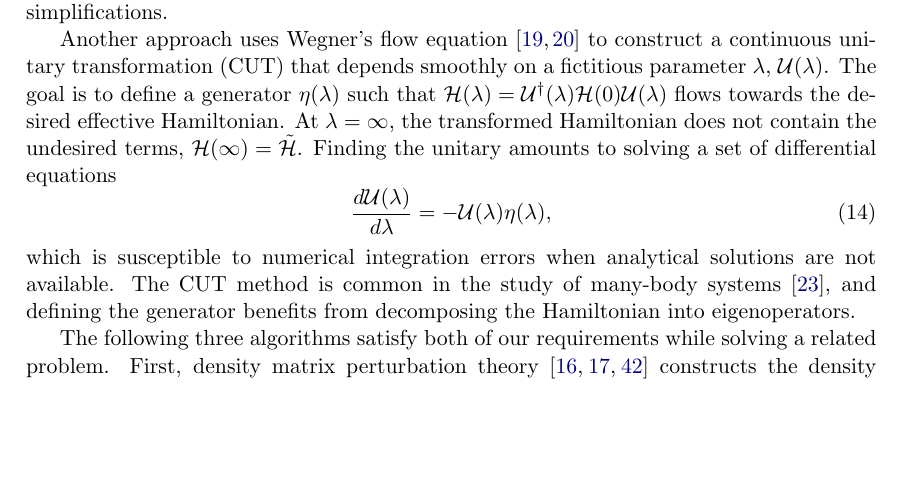
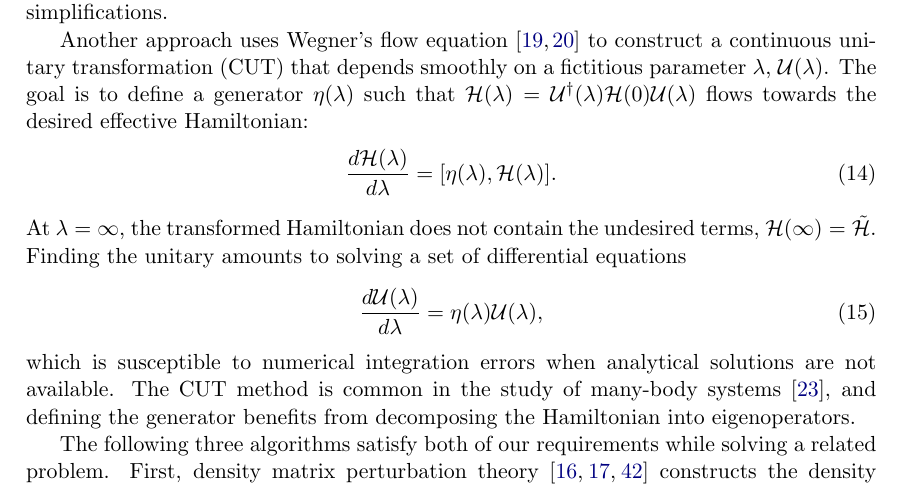
Before and after one commit to quantum-tinkerer/pymablock, a LaTeX document (paper/paper.tex, which reads paper/algorithm.tex): part of page 13 of 28, cut so that both start at the same text, the shorter picture padded with empty space. Compiled offline with pdfLaTeX.

Commit message:
fix wegner equation

```diff
--- a/paper/algorithm.tex
+++ b/paper/algorithm.tex
@@ -135,12 +135,17 @@ Still, this choice results in an expression for $\tilde{\mathcal{H}}$ whose term
 
 \co{Continuous unitary transformations are another approach that relies on solving differential equations.}
 Another approach uses Wegner's flow equation~\cite{Wegner_1994,Kehrein_2007} to construct a continuous unitary transformation (CUT) that depends smoothly on a fictitious parameter $\lambda$, $\mathcal{U}(\lambda)$.
-The goal is to define a generator $\mathcal{\eta}(\lambda)$ such that $\mathcal{H}(\lambda) = \mathcal{U}^\dagger(\lambda) \mathcal{H}(0) \mathcal{U}(\lambda)$ flows towards the desired effective Hamiltonian.
+The goal is to define a generator $\mathcal{\eta}(\lambda)$ such that $\mathcal{H}(\lambda) = \mathcal{U}^\dagger(\lambda) \mathcal{H}(0) \mathcal{U}(\lambda)$ flows towards the desired effective Hamiltonian:
+%
+\begin{equation}
+\frac{d\mathcal{H}(\lambda)}{d\lambda} = [\mathcal{\eta}(\lambda), \mathcal{H}(\lambda)].
+\end{equation}
+%
 At $\lambda = \infty$, the transformed Hamiltonian does not contain the undesired terms, $\mathcal{H}(\infty) = \tilde{\mathcal{H}}$.
 Finding the unitary amounts to solving a set of differential equations
 %
 \begin{equation}
-\frac{d\mathcal{U}(\lambda)}{d\lambda} = -\mathcal{U}(\lambda) \mathcal{\eta}(\lambda),
+\frac{d\mathcal{U}(\lambda)}{d\lambda} = \mathcal{\eta}(\lambda)\mathcal{U}(\lambda),
 \end{equation}
 %
 which is susceptible to numerical integration errors when analytical solutions are not available.
```
